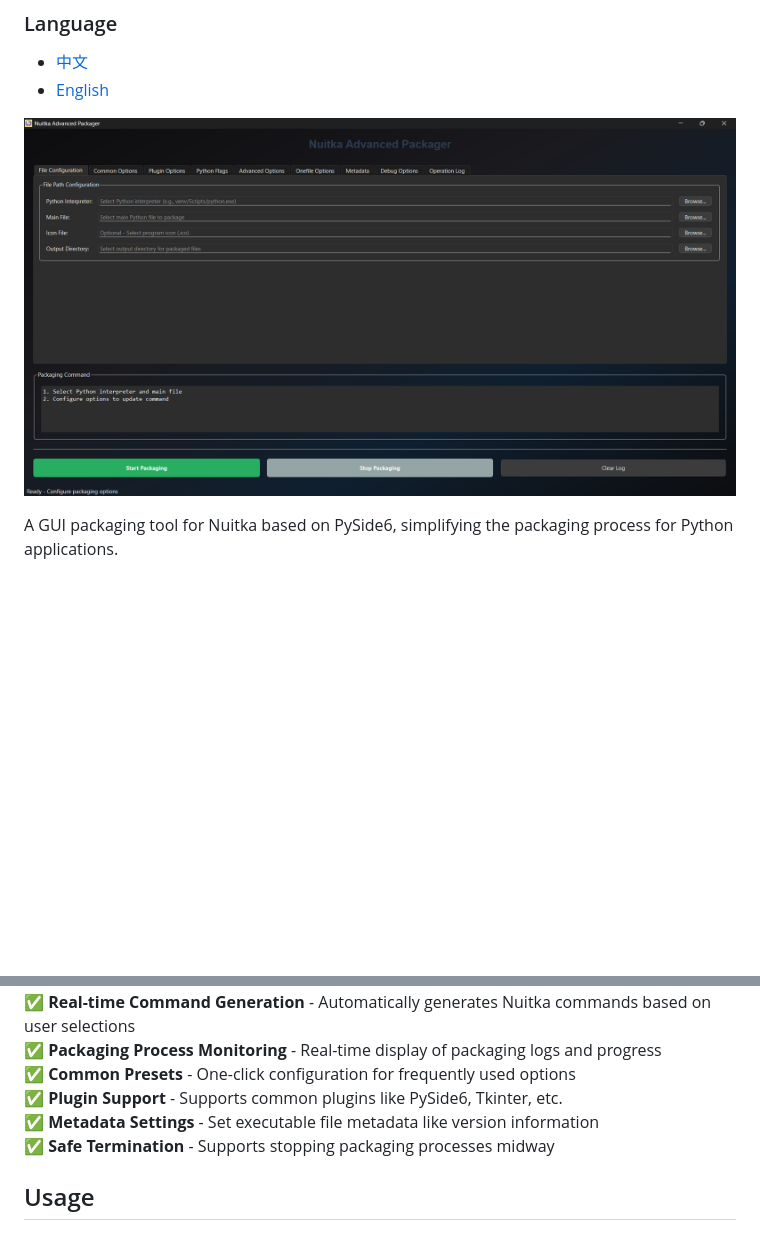
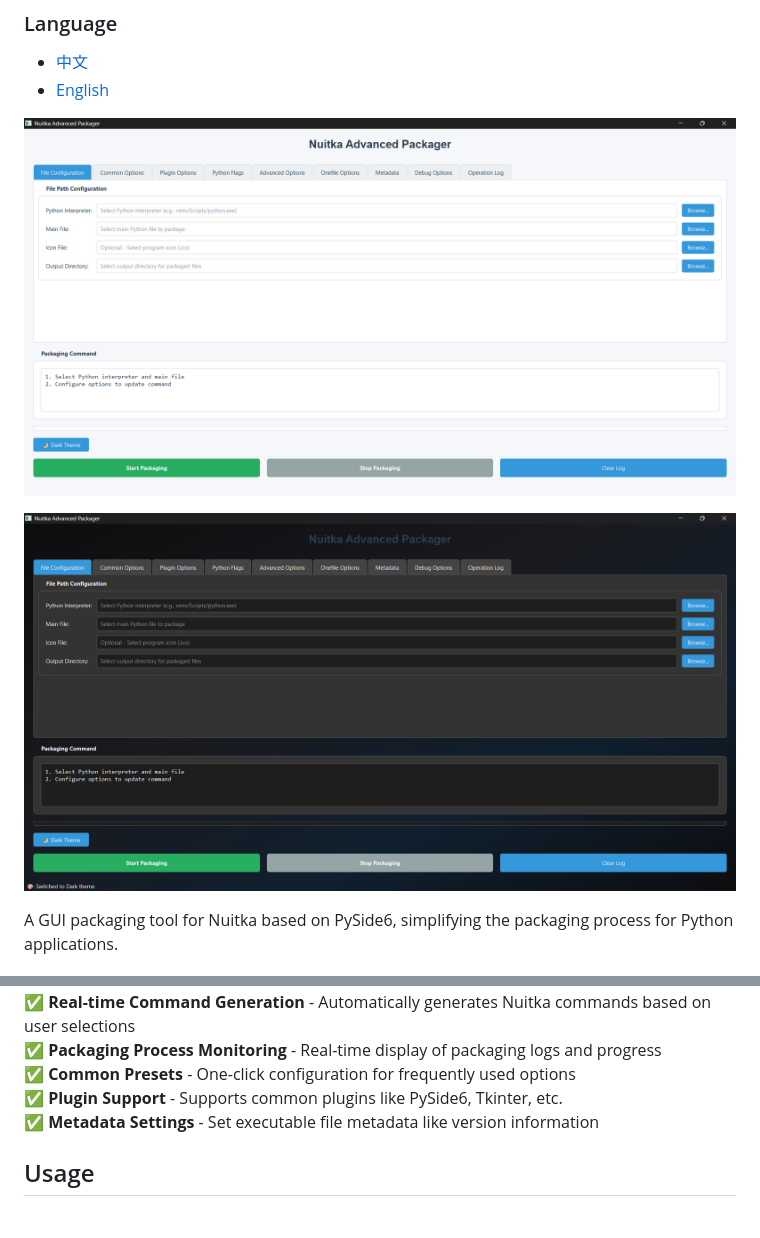
Before and after one commit to RootDeveloperDS/Nuitka-GUI-Packager, a Markdown page: README.md, 2 parts joined by grey strips. Drawn GitHub-style; pictures changed too: docs/images/sc_en.png (deleted), docs/images/sc_enD.png (added), docs/images/sc_enL.png (added); blank space fills up the shorter version.

Commit message:
Add dark and light theme toggle functionality with updated styles and screenshots

```diff
--- a/README.md
+++ b/README.md
@@ -3,7 +3,9 @@
 * [中文](README_ZH.md)
 * [English](README.md)
 
-![Interface Screenshot](docs/images/sc_en.png)
+![Interface Screenshot](docs/images/sc_enL.png)
+
+![Interface Screenshot](docs/images/sc_enD.png)
 
 A GUI packaging tool for Nuitka based on PySide6, simplifying the packaging process for Python applications.
 
@@ -16,7 +18,6 @@ A GUI packaging tool for Nuitka based on PySide6, simplifying the packaging proc
 ✅ **Common Presets** - One-click configuration for frequently used options
 ✅ **Plugin Support** - Supports common plugins like PySide6, Tkinter, etc.
 ✅ **Metadata Settings** - Set executable file metadata like version information
-✅ **Safe Termination** - Supports stopping packaging processes midway
 
 ## Usage
 
```
Also changed, not shown: 1 other file.
